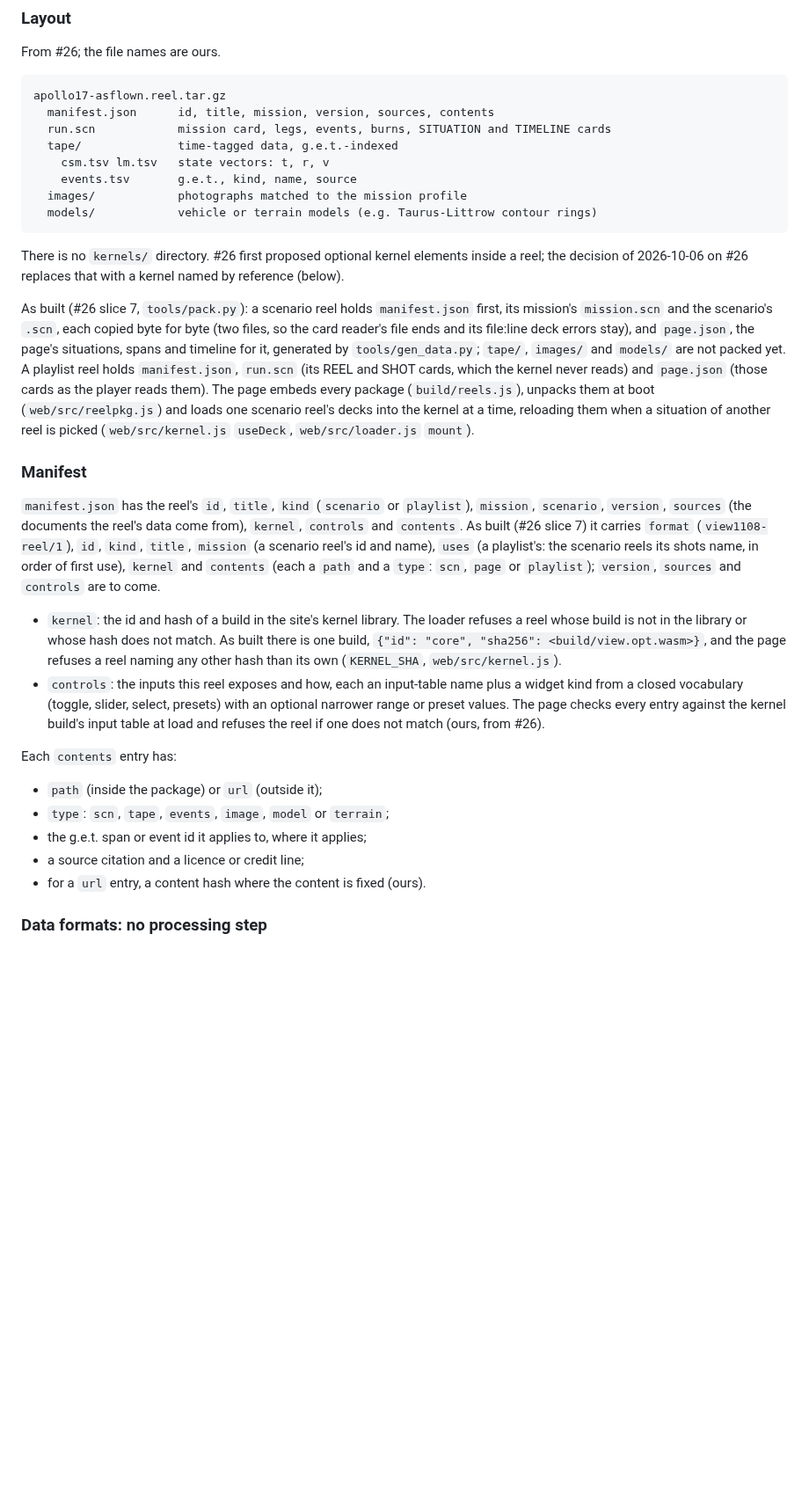
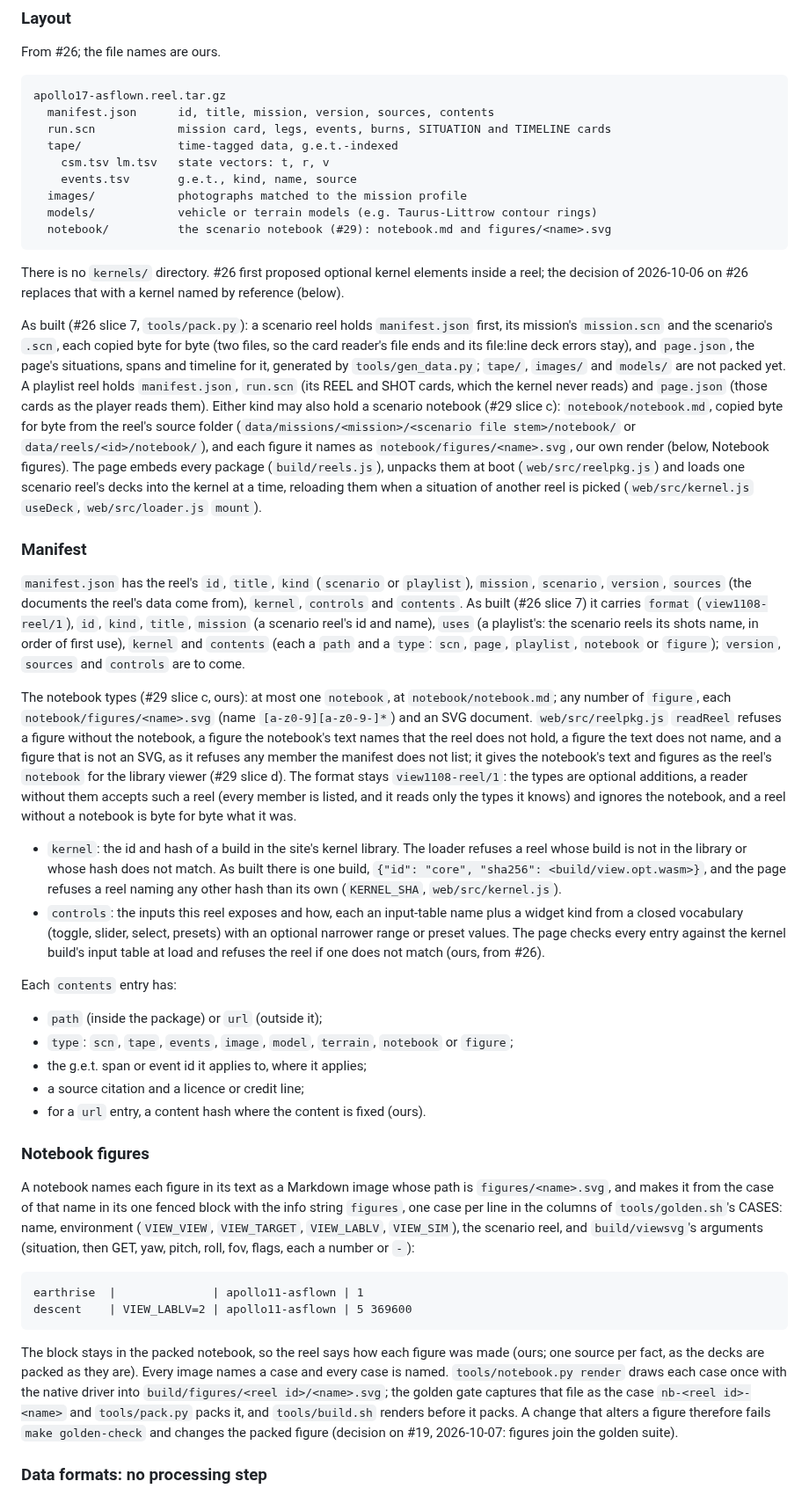
Before and after one commit to aaronsb/view1108, a Markdown page: docs/systems-model.md, the part around one of its changes. Shown at 88% size. GitHub-like rendering; blank space fills up the shorter version.

Commit message:
docs: notebook members, figure cases and the golden additions (#29 slice c)

````diff
--- a/docs/systems-model.md
+++ b/docs/systems-model.md
@@ -168,15 +168,18 @@ apollo17-asflown.reel.tar.gz
     events.tsv       g.e.t., kind, name, source
   images/            photographs matched to the mission profile
   models/            vehicle or terrain models (e.g. Taurus-Littrow contour rings)
+  notebook/          the scenario notebook (#29): notebook.md and figures/<name>.svg
 ```
 
 There is no `kernels/` directory. #26 first proposed optional kernel elements inside a reel; the decision of 2026-10-06 on #26 replaces that with a kernel named by reference (below).
 
-As built (#26 slice 7, `tools/pack.py`): a scenario reel holds `manifest.json` first, its mission's `mission.scn` and the scenario's `.scn`, each copied byte for byte (two files, so the card reader's file ends and its file:line deck errors stay), and `page.json`, the page's situations, spans and timeline for it, generated by `tools/gen_data.py`; `tape/`, `images/` and `models/` are not packed yet. A playlist reel holds `manifest.json`, `run.scn` (its REEL and SHOT cards, which the kernel never reads) and `page.json` (those cards as the player reads them). The page embeds every package (`build/reels.js`), unpacks them at boot (`web/src/reelpkg.js`) and loads one scenario reel's decks into the kernel at a time, reloading them when a situation of another reel is picked (`web/src/kernel.js` `useDeck`, `web/src/loader.js` `mount`).
+As built (#26 slice 7, `tools/pack.py`): a scenario reel holds `manifest.json` first, its mission's `mission.scn` and the scenario's `.scn`, each copied byte for byte (two files, so the card reader's file ends and its file:line deck errors stay), and `page.json`, the page's situations, spans and timeline for it, generated by `tools/gen_data.py`; `tape/`, `images/` and `models/` are not packed yet. A playlist reel holds `manifest.json`, `run.scn` (its REEL and SHOT cards, which the kernel never reads) and `page.json` (those cards as the player reads them). Either kind may also hold a scenario notebook (#29 slice c): `notebook/notebook.md`, copied byte for byte from the reel's source folder (`data/missions/<mission>/<scenario file stem>/notebook/` or `data/reels/<id>/notebook/`), and each figure it names as `notebook/figures/<name>.svg`, our own render (below, Notebook figures). The page embeds every package (`build/reels.js`), unpacks them at boot (`web/src/reelpkg.js`) and loads one scenario reel's decks into the kernel at a time, reloading them when a situation of another reel is picked (`web/src/kernel.js` `useDeck`, `web/src/loader.js` `mount`).
 
 ### Manifest
 
-`manifest.json` has the reel's `id`, `title`, `kind` (`scenario` or `playlist`), `mission`, `scenario`, `version`, `sources` (the documents the reel's data come from), `kernel`, `controls` and `contents`. As built (#26 slice 7) it carries `format` (`view1108-reel/1`), `id`, `kind`, `title`, `mission` (a scenario reel's id and name), `uses` (a playlist's: the scenario reels its shots name, in order of first use), `kernel` and `contents` (each a `path` and a `type`: `scn`, `page` or `playlist`); `version`, `sources` and `controls` are to come.
+`manifest.json` has the reel's `id`, `title`, `kind` (`scenario` or `playlist`), `mission`, `scenario`, `version`, `sources` (the documents the reel's data come from), `kernel`, `controls` and `contents`. As built (#26 slice 7) it carries `format` (`view1108-reel/1`), `id`, `kind`, `title`, `mission` (a scenario reel's id and name), `uses` (a playlist's: the scenario reels its shots name, in order of first use), `kernel` and `contents` (each a `path` and a `type`: `scn`, `page`, `playlist`, `notebook` or `figure`); `version`, `sources` and `controls` are to come.
+
+The notebook types (#29 slice c, ours): at most one `notebook`, at `notebook/notebook.md`; any number of `figure`, each `notebook/figures/<name>.svg` (name `[a-z0-9][a-z0-9-]*`) and an SVG document. `web/src/reelpkg.js` `readReel` refuses a figure without the notebook, a figure the notebook's text names that the reel does not hold, a figure the text does not name, and a figure that is not an SVG, as it refuses any member the manifest does not list; it gives the notebook's text and figures as the reel's `notebook` for the library viewer (#29 slice d). The format stays `view1108-reel/1`: the types are optional additions, a reader without them accepts such a reel (every member is listed, and it reads only the types it knows) and ignores the notebook, and a reel without a notebook is byte for byte what it was.
 
 - `kernel`: the id and hash of a build in the site's kernel library. The loader refuses a reel whose build is not in the library or whose hash does not match. As built there is one build, `{"id": "core", "sha256": <build/view.opt.wasm>}`, and the page refuses a reel naming any other hash than its own (`KERNEL_SHA`, `web/src/kernel.js`).
 - `controls`: the inputs this reel exposes and how, each an input-table name plus a widget kind from a closed vocabulary (toggle, slider, select, presets) with an optional narrower range or preset values. The page checks every entry against the kernel build's input table at load and refuses the reel if one does not match (ours, from #26).
@@ -184,10 +187,21 @@ As built (#26 slice 7, `tools/pack.py`): a scenario reel holds `manifest.json` f
 Each `contents` entry has:
 
 - `path` (inside the package) or `url` (outside it);
-- `type`: `scn`, `tape`, `events`, `image`, `model` or `terrain`;
+- `type`: `scn`, `tape`, `events`, `image`, `model`, `terrain`, `notebook` or `figure`;
 - the g.e.t. span or event id it applies to, where it applies;
 - a source citation and a licence or credit line;
 - for a `url` entry, a content hash where the content is fixed (ours).
+
+### Notebook figures
+
+A notebook names each figure in its text as a Markdown image whose path is `figures/<name>.svg`, and makes it from the case of that name in its one fenced block with the info string `figures`, one case per line in the columns of `tools/golden.sh`'s CASES: name, environment (`VIEW_VIEW`, `VIEW_TARGET`, `VIEW_LABLV`, `VIEW_SIM`), the scenario reel, and `build/viewsvg`'s arguments (situation, then GET, yaw, pitch, roll, fov, flags, each a number or `-`):
+
+```
+earthrise  |              | apollo11-asflown | 1
+descent    | VIEW_LABLV=2 | apollo11-asflown | 5 369600
+```
+
+The block stays in the packed notebook, so the reel says how each figure was made (ours; one source per fact, as the decks are packed as they are). Every image names a case and every case is named. `tools/notebook.py render` draws each case once with the native driver into `build/figures/<reel id>/<name>.svg`; the golden gate captures that file as the case `nb-<reel id>-<name>` and `tools/pack.py` packs it, and `tools/build.sh` renders before it packs. A change that alters a figure therefore fails `make golden-check` and changes the packed figure (decision on #19, 2026-10-07: figures join the golden suite).
 
 ### Data formats: no processing step
 
````
Also changed, not shown: other parts of docs/systems-model.md (+1 -0 lines), CLAUDE.md (+11 -3 lines).
